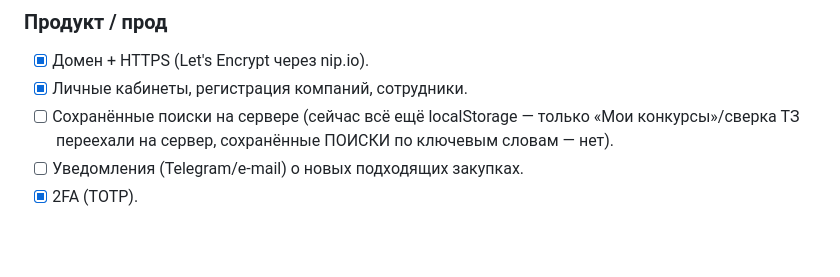
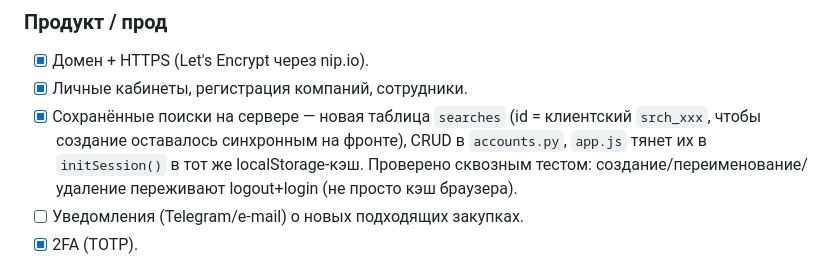
Before and after one commit to iporlovna-dot/TenderPlan-COPY, a Markdown page: plan.md, the part around the change. Rendered like a GitHub page; blank space fills up the shorter version.

Commit message:
plan.md: mark server-side saved searches done
Co-Authored-By: Claude Sonnet 5 <noreply@anthropic.com>

```diff
--- a/plan.md
+++ b/plan.md
@@ -116,8 +116,11 @@
 ### Продукт / прод
 - [x] Домен + HTTPS (Let's Encrypt через nip.io).
 - [x] Личные кабинеты, регистрация компаний, сотрудники.
-- [ ] Сохранённые поиски на сервере (сейчас всё ещё localStorage — только «Мои
-  конкурсы»/сверка ТЗ переехали на сервер, сохранённые ПОИСКИ по ключевым словам — нет).
+- [x] Сохранённые поиски на сервере — новая таблица `searches` (id = клиентский
+  `srch_xxx`, чтобы создание оставалось синхронным на фронте), CRUD в `accounts.py`,
+  `app.js` тянет их в `initSession()` в тот же localStorage-кэш. Проверено сквозным
+  тестом: создание/переименование/удаление переживают logout+login (не просто кэш
+  браузера).
 - [ ] Уведомления (Telegram/e-mail) о новых подходящих закупках.
 - [x] 2FA (TOTP).
 
```
